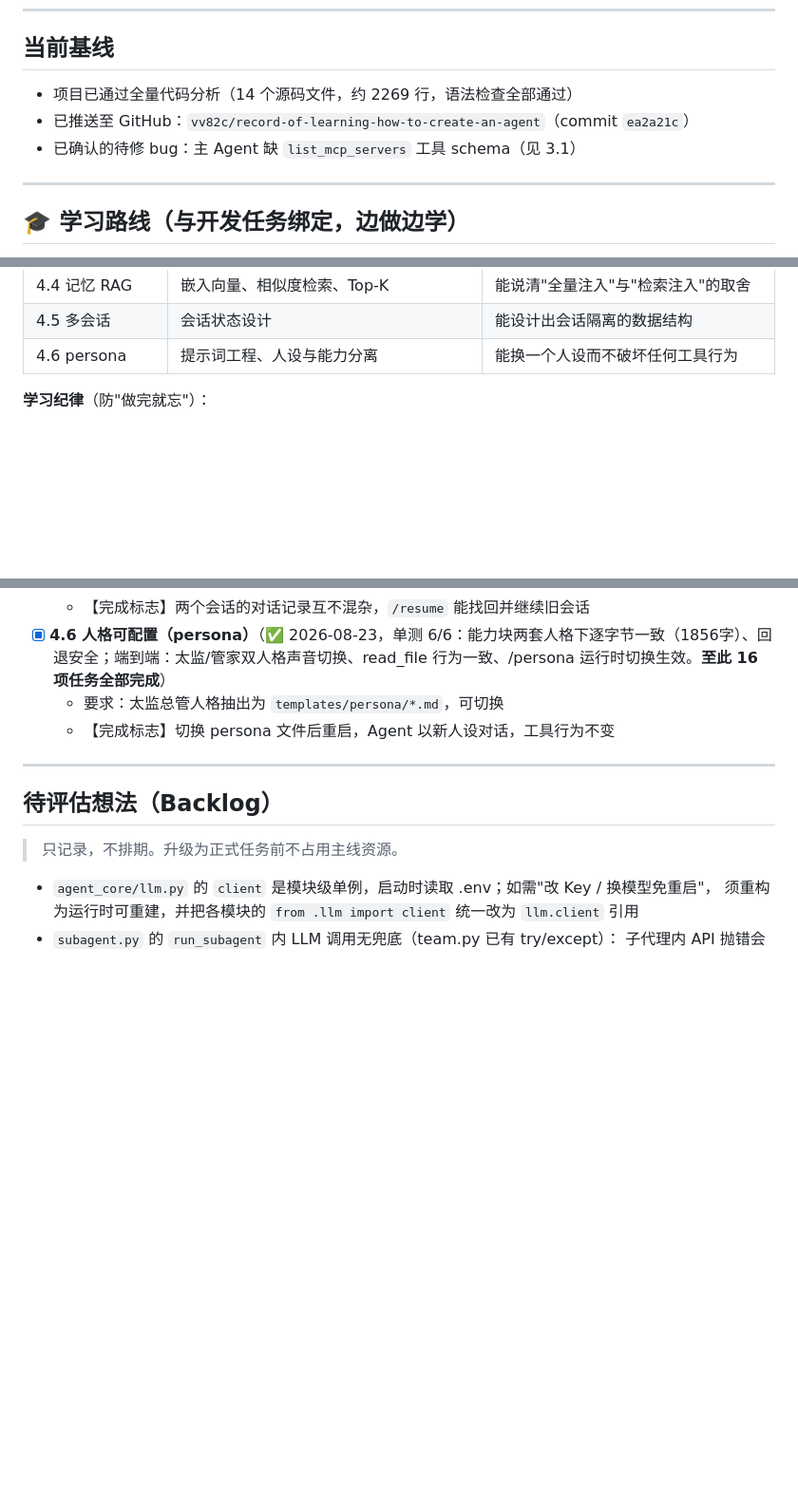
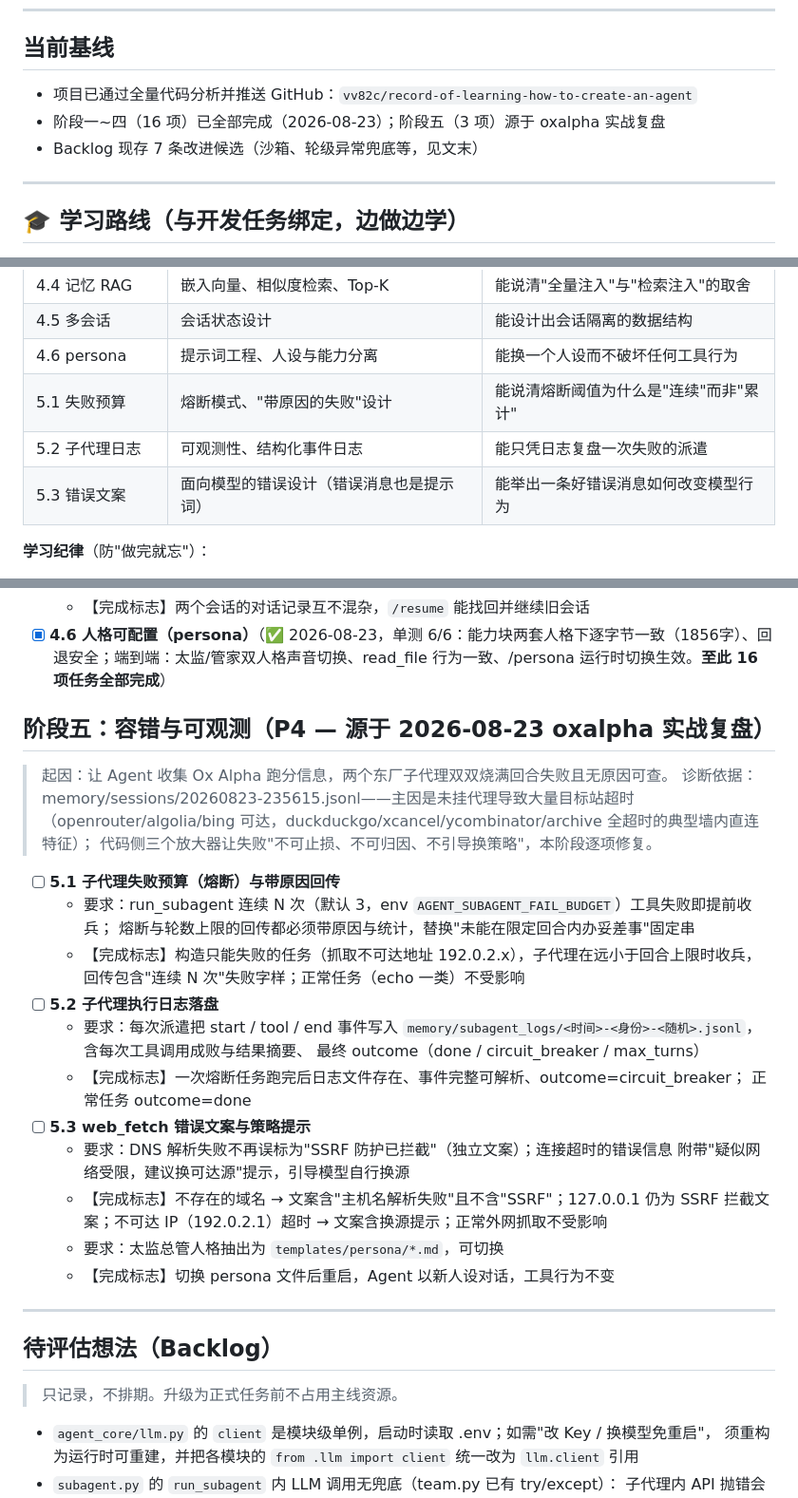
Before and after one commit to vv82c/record-of-learning-how-to-create-an-agent, a Markdown page: PLAN.md, 3 parts joined by grey strips. Shown at 95% size. Drawn GitHub-style; blank space fills up the shorter version.

Commit message:
计划：新增阶段五（oxalpha 实战复盘三项：失败预算/子代理日志/错误文案），更新基线与学习路线

```diff
--- a/PLAN.md
+++ b/PLAN.md
@@ -22,9 +22,9 @@
 
 ## 当前基线
 
-- 项目已通过全量代码分析（14 个源码文件，约 2269 行，语法检查全部通过）
-- 已推送至 GitHub：`vv82c/record-of-learning-how-to-create-an-agent`（commit `ea2a21c`）
-- 已确认的待修 bug：主 Agent 缺 `list_mcp_servers` 工具 schema（见 3.1）
+- 项目已通过全量代码分析并推送 GitHub：`vv82c/record-of-learning-how-to-create-an-agent`
+- 阶段一~四（16 项）已全部完成（2026-08-23）；阶段五（3 项）源于 oxalpha 实战复盘
+- Backlog 现存 7 条改进候选（沙箱、轮级异常兜底等，见文末）
 
 ---
 
@@ -50,6 +50,9 @@
 | 4.4 记忆 RAG | 嵌入向量、相似度检索、Top-K | 能说清"全量注入"与"检索注入"的取舍 |
 | 4.5 多会话 | 会话状态设计 | 能设计出会话隔离的数据结构 |
 | 4.6 persona | 提示词工程、人设与能力分离 | 能换一个人设而不破坏任何工具行为 |
+| 5.1 失败预算 | 熔断模式、"带原因的失败"设计 | 能说清熔断阈值为什么是"连续"而非"累计" |
+| 5.2 子代理日志 | 可观测性、结构化事件日志 | 能只凭日志复盘一次失败的派遣 |
+| 5.3 错误文案 | 面向模型的错误设计（错误消息也是提示词） | 能举出一条好错误消息如何改变模型行为 |
 
 **学习纪律**（防"做完就忘"）：
 1. 每勾选一个开发任务，当天在 LEARNING.md 追加一条笔记（模板见该文件）。
@@ -141,6 +144,30 @@
   - 要求：history.jsonl 按会话 ID 隔离；支持 `/new` 开新对话、`/resume` 恢复历史会话
   - 【完成标志】两个会话的对话记录互不混杂，`/resume` 能找回并继续旧会话
 - [x] **4.6 人格可配置（persona）**（✅ 2026-08-23，单测 6/6：能力块两套人格下逐字节一致（1856字）、回退安全；端到端：太监/管家双人格声音切换、read_file 行为一致、/persona 运行时切换生效。**至此 16 项任务全部完成**）
+
+## 阶段五：容错与可观测（P4 — 源于 2026-08-23 oxalpha 实战复盘）
+
+> 起因：让 Agent 收集 Ox Alpha 跑分信息，两个东厂子代理双双烧满回合失败且无原因可查。
+> 诊断依据：memory/sessions/20260823-235615.jsonl——主因是未挂代理导致大量目标站超时
+> （openrouter/algolia/bing 可达，duckduckgo/xcancel/ycombinator/archive 全超时的典型墙内直连特征）；
+> 代码侧三个放大器让失败"不可止损、不可归因、不引导换策略"，本阶段逐项修复。
+
+- [ ] **5.1 子代理失败预算（熔断）与带原因回传**
+  - 要求：run_subagent 连续 N 次（默认 3，env `AGENT_SUBAGENT_FAIL_BUDGET`）工具失败即提前收兵；
+    熔断与轮数上限的回传都必须带原因与统计，替换"未能在限定回合内办妥差事"固定串
+  - 【完成标志】构造只能失败的任务（抓取不可达地址 192.0.2.x），子代理在远小于回合上限时收兵，
+    回传包含"连续 N 次"失败字样；正常任务（echo 一类）不受影响
+- [ ] **5.2 子代理执行日志落盘**
+  - 要求：每次派遣把 start / tool / end 事件写入
+    `memory/subagent_logs/<时间>-<身份>-<随机>.jsonl`，含每次工具调用成败与结果摘要、
+    最终 outcome（done / circuit_breaker / max_turns）
+  - 【完成标志】一次熔断任务跑完后日志文件存在、事件完整可解析、outcome=circuit_breaker；
+    正常任务 outcome=done
+- [ ] **5.3 web_fetch 错误文案与策略提示**
+  - 要求：DNS 解析失败不再误标为"SSRF 防护已拦截"（独立文案）；连接超时的错误信息
+    附带"疑似网络受限，建议换可达源"提示，引导模型自行换源
+  - 【完成标志】不存在的域名 → 文案含"主机名解析失败"且不含"SSRF"；127.0.0.1 仍为
+    SSRF 拦截文案；不可达 IP（192.0.2.1）超时 → 文案含换源提示；正常外网抓取不受影响
   - 要求：太监总管人格抽出为 `templates/persona/*.md`，可切换
   - 【完成标志】切换 persona 文件后重启，Agent 以新人设对话，工具行为不变
 
```
Also changed, not shown: other parts of PLAN.md (+1 -0 lines).
